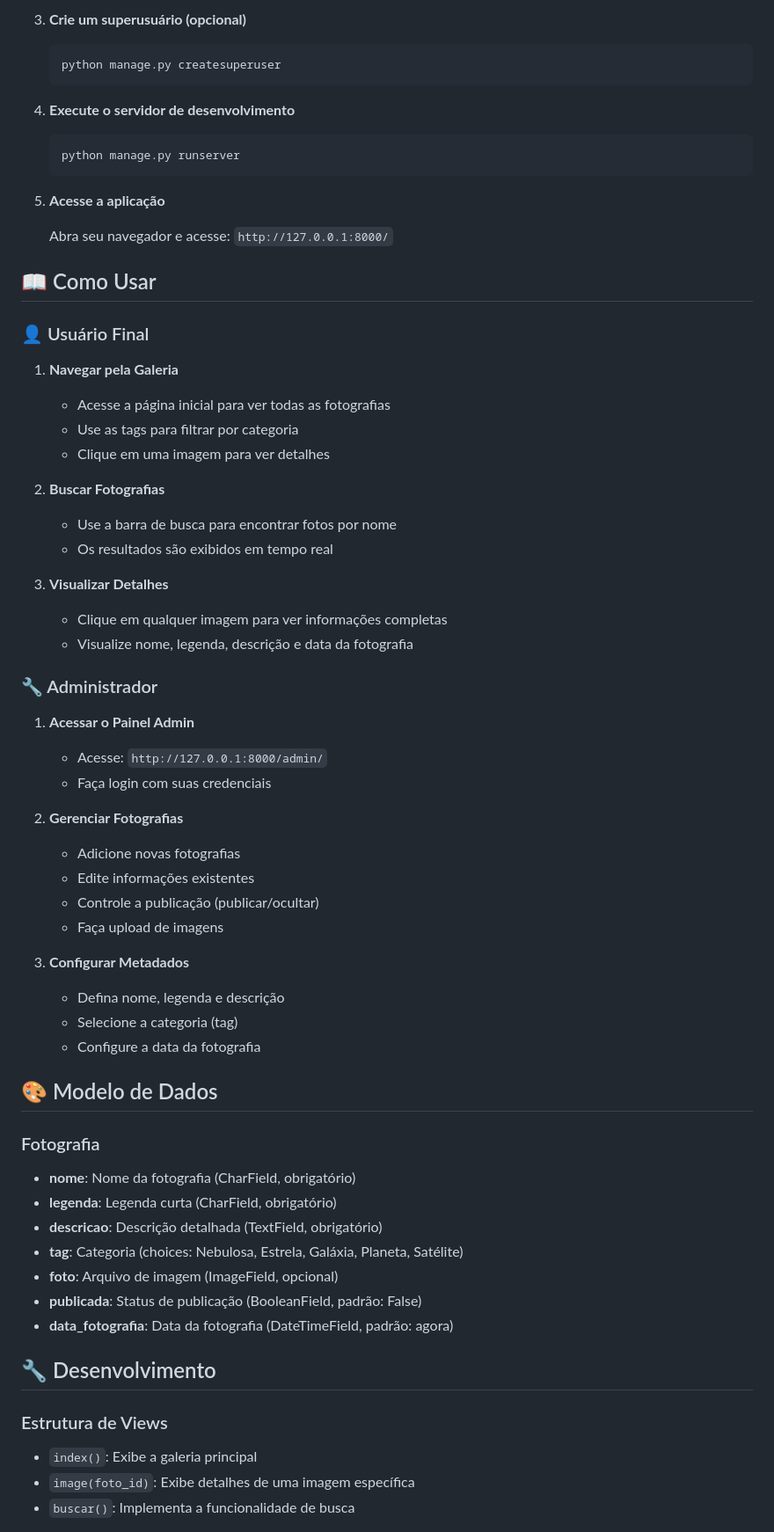
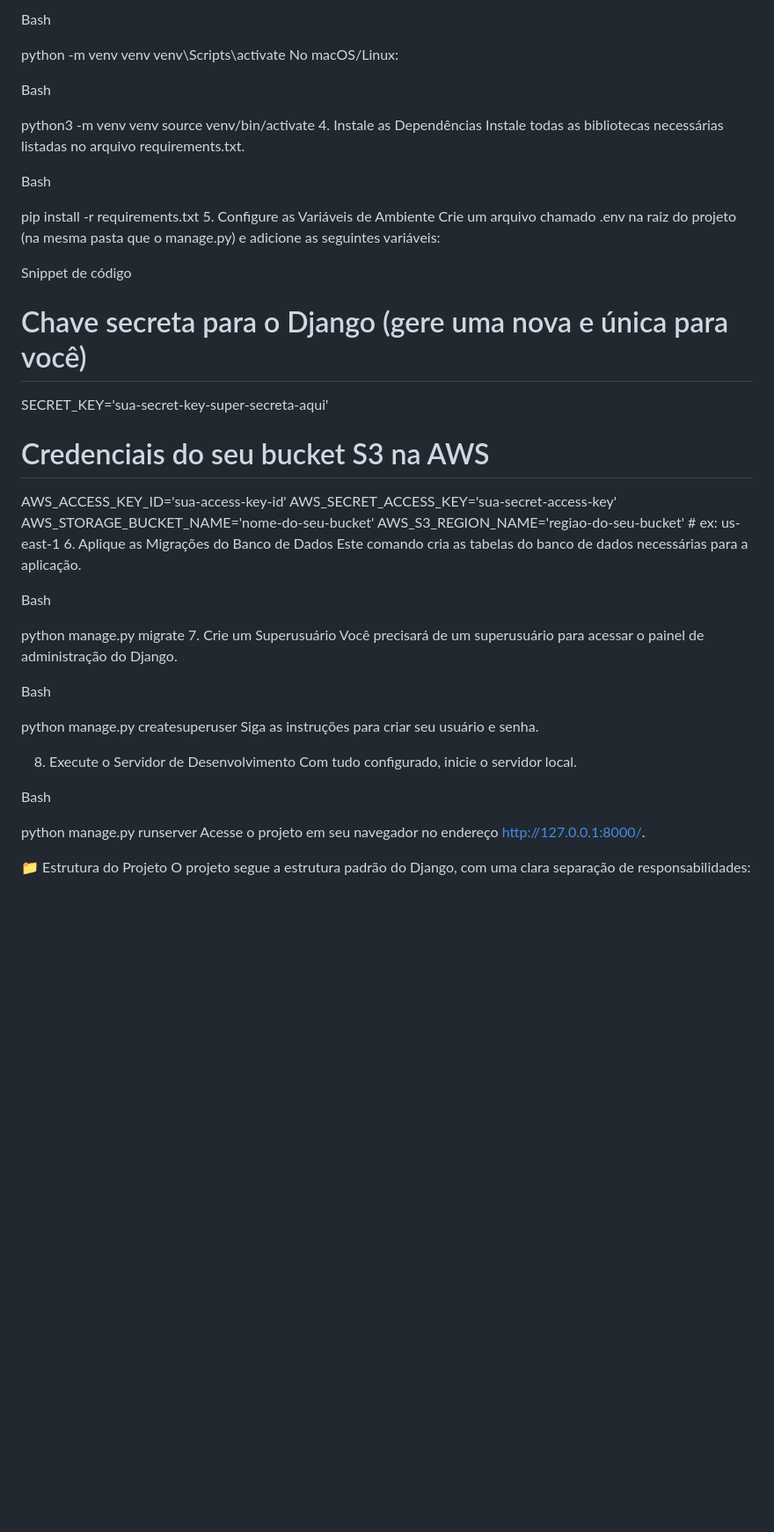
Before and after one commit to D-Salge/alura-space, a Markdown page: README.md, the part around one of its changes. Shown at 88% size. GitHub-like rendering; blank space fills up the shorter version.

````diff
--- a/README.md
+++ b/README.md
@@ -151,67 +72,55 @@ alura-space/
 
-3. **Crie um superusuário (opcional)**
-   ```bash
-   python manage.py createsuperuser
-   ```
+Bash
 
-4. **Execute o servidor de desenvolvimento**
-   ```bash
-   python manage.py runserver
-   ```
+python -m venv venv
+venv\Scripts\activate
+No macOS/Linux:
 
-5. **Acesse a aplicação**
+Bash
 
-   Abra seu navegador e acesse: `http://127.0.0.1:8000/`
+python3 -m venv venv
+source venv/bin/activate
+4. Instale as Dependências
+Instale todas as bibliotecas necessárias listadas no arquivo requirements.txt.
 
-## 📖 Como Usar
+Bash
 
-### 👤 Usuário Final
+pip install -r requirements.txt
+5. Configure as Variáveis de Ambiente
+Crie um arquivo chamado .env na raiz do projeto (na mesma pasta que o manage.py) e adicione as seguintes variáveis:
 
-1. **Navegar pela Galeria**
-   - Acesse a página inicial para ver todas as fotografias
-   - Use as tags para filtrar por categoria
-   - Clique em uma imagem para ver detalhes
+Snippet de código
 
-2. **Buscar Fotografias**
-   - Use a barra de busca para encontrar fotos por nome
-   - Os resultados são exibidos em tempo real
+# Chave secreta para o Django (gere uma nova e única para você)
+SECRET_KEY='sua-secret-key-super-secreta-aqui'
 
-3. **Visualizar Detalhes**
-   - Clique em qualquer imagem para ver informações completas
-   - Visualize nome, legenda, descrição e data da fotografia
+# Credenciais do seu bucket S3 na AWS
+AWS_ACCESS_KEY_ID='sua-access-key-id'
+AWS_SECRET_ACCESS_KEY='sua-secret-access-key'
+AWS_STORAGE_BUCKET_NAME='nome-do-seu-bucket'
+AWS_S3_REGION_NAME='regiao-do-seu-bucket' # ex: us-east-1
+6. Aplique as Migrações do Banco de Dados
+Este comando cria as tabelas do banco de dados necessárias para a aplicação.
 
-### 🔧 Administrador
+Bash
 
-1. **Acessar o Painel Admin**
-   - Acesse: `http://127.0.0.1:8000/admin/`
-   - Faça login com suas credenciais
+python manage.py migrate
+7. Crie um Superusuário
+Você precisará de um superusuário para acessar o painel de administração do Django.
 
-2. **Gerenciar Fotografias**
-   - Adicione novas fotografias
-   - Edite informações existentes
-   - Controle a publicação (publicar/ocultar)
-   - Faça upload de imagens
+Bash
 
-3. **Configurar Metadados**
-   - Defina nome, legenda e descrição
-   - Selecione a categoria (tag)
-   - Configure a data da fotografia
+python manage.py createsuperuser
+Siga as instruções para criar seu usuário e senha.
 
-## 🎨 Modelo de Dados
+8. Execute o Servidor de Desenvolvimento
+Com tudo configurado, inicie o servidor local.
 
-### Fotografia
-- **nome**: Nome da fotografia (CharField, obrigatório)
-- **legenda**: Legenda curta (CharField, obrigatório)
-- **descricao**: Descrição detalhada (TextField, obrigatório)
-- **tag**: Categoria (choices: Nebulosa, Estrela, Galáxia, Planeta, Satélite)
-- **foto**: Arquivo de imagem (ImageField, opcional)
-- **publicada**: Status de publicação (BooleanField, padrão: False)
-- **data_fotografia**: Data da fotografia (DateTimeField, padrão: agora)
+Bash
 
-## 🔧 Desenvolvimento
+python manage.py runserver
+Acesse o projeto em seu navegador no endereço http://127.0.0.1:8000/.
 
-### Estrutura de Views
-- `index()`: Exibe a galeria principal
-- `image(foto_id)`: Exibe detalhes de uma imagem específica
-- `buscar()`: Implementa a funcionalidade de busca
+📁 Estrutura do Projeto
+O projeto segue a estrutura padrão do Django, com uma clara separação de responsabilidades:
 
````
Also changed, not shown: other parts of README.md (+53 -145 lines).
